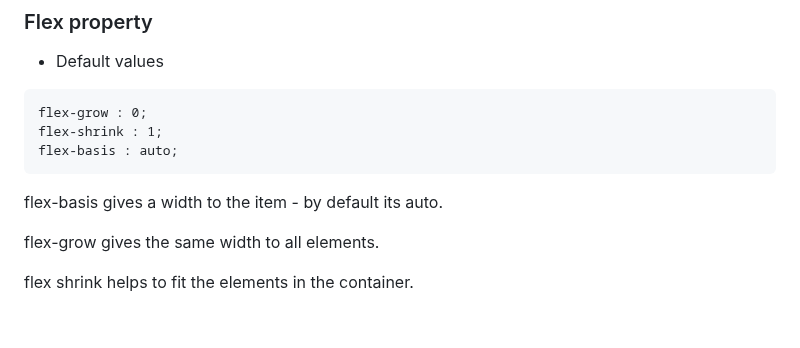
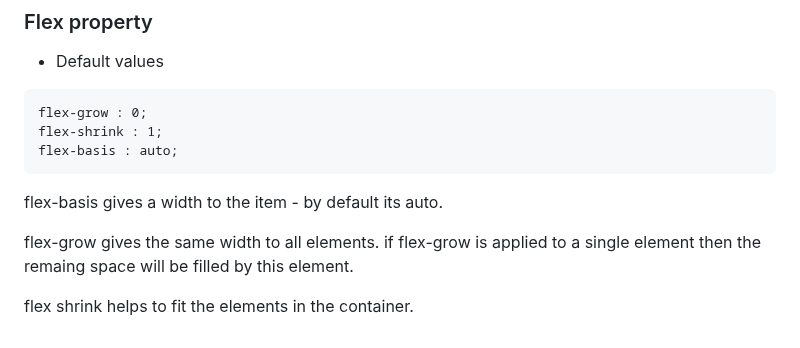
Before and after one commit to tarunteja87/Open-Learning-Notebook, a Markdown page: HTML and CSS/02_CSS_Fundamentals/README.md, the part around the change. Rendered like a GitHub page.

Commit message:
flex property - updated

```diff
--- a/HTML and CSS/02_CSS_Fundamentals/README.md
+++ b/HTML and CSS/02_CSS_Fundamentals/README.md
@@ -454,5 +454,6 @@ flex-basis : auto;
 flex-basis gives a width to the item - by default its auto.
 
 flex-grow gives the same width to all elements.
+if flex-grow is applied to a single element then the remaing space will be filled by this element.
 
 flex shrink helps to fit the elements in the container.
```
